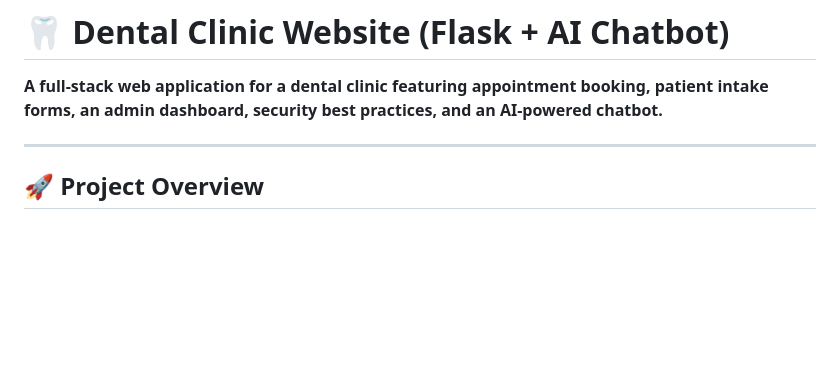
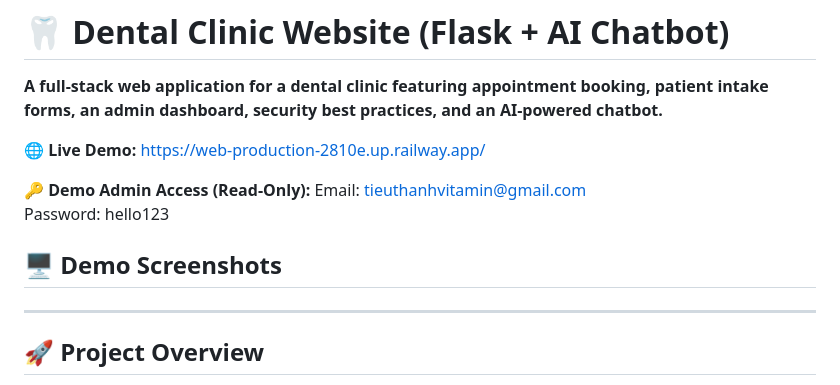
Before and after one commit to gemmatruong/dental_web, a Markdown page: README.md, the part around the change. Drawn GitHub-style; blank space fills up the shorter version.

Commit message:
Update README with demo information
Added live demo link and demo admin access details.

```diff
--- a/README.md
+++ b/README.md
@@ -1,6 +1,14 @@
 # 🦷 Dental Clinic Website (Flask + AI Chatbot)
 
 **A full-stack web application for a dental clinic featuring appointment booking, patient intake forms, an admin dashboard, security best practices, and an AI-powered chatbot.**
+
+🌐 **Live Demo:** https://web-production-2810e.up.railway.app/
+
+🔑 **Demo Admin Access (Read-Only):**
+Email: tieuthanhvitamin@gmail.com
+Password: hello123
+
+## 🖥 Demo Screenshots
 
 ---
 
```
